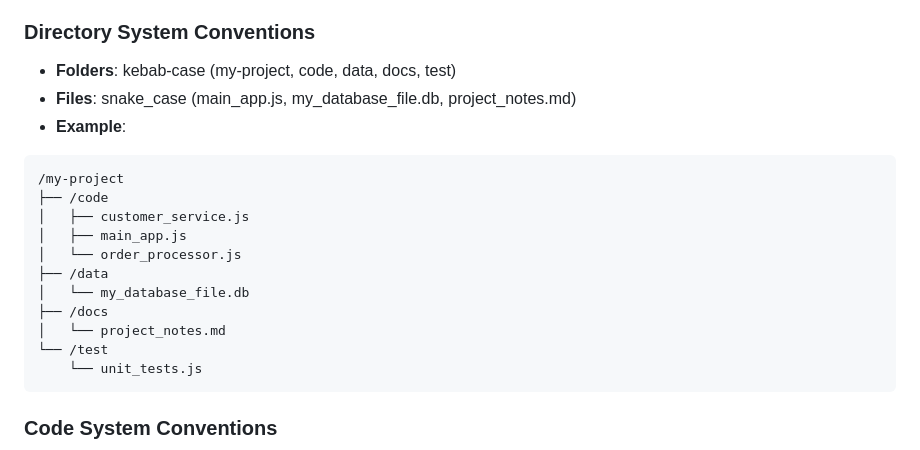
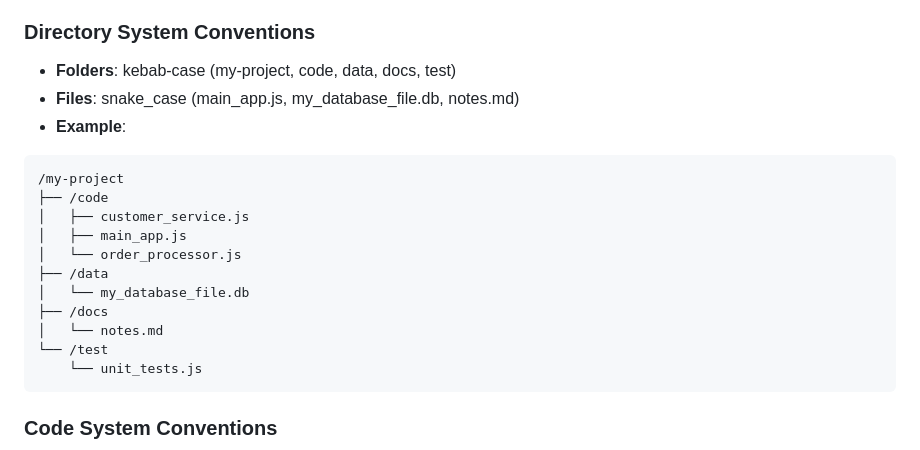
Before and after one commit to trpapp/trpapp.github.io, a Markdown page: readme.md, the part around the change. GitHub-like rendering.

````diff
--- a/readme.md
+++ b/readme.md
@@ -1,6 +1,6 @@
 ### Directory System Conventions
 - **Folders**: kebab-case (my-project, code, data, docs, test)
-- **Files**: snake_case (main_app.js, my_database_file.db, project_notes.md)
+- **Files**: snake_case (main_app.js, my_database_file.db, notes.md)
 - **Example**:
 ```
 /my-project
@@ -11,7 +11,7 @@
 ├── /data
 │   └── my_database_file.db
 ├── /docs
-│   └── project_notes.md
+│   └── notes.md
 └── /test
     └── unit_tests.js
 ```
````
